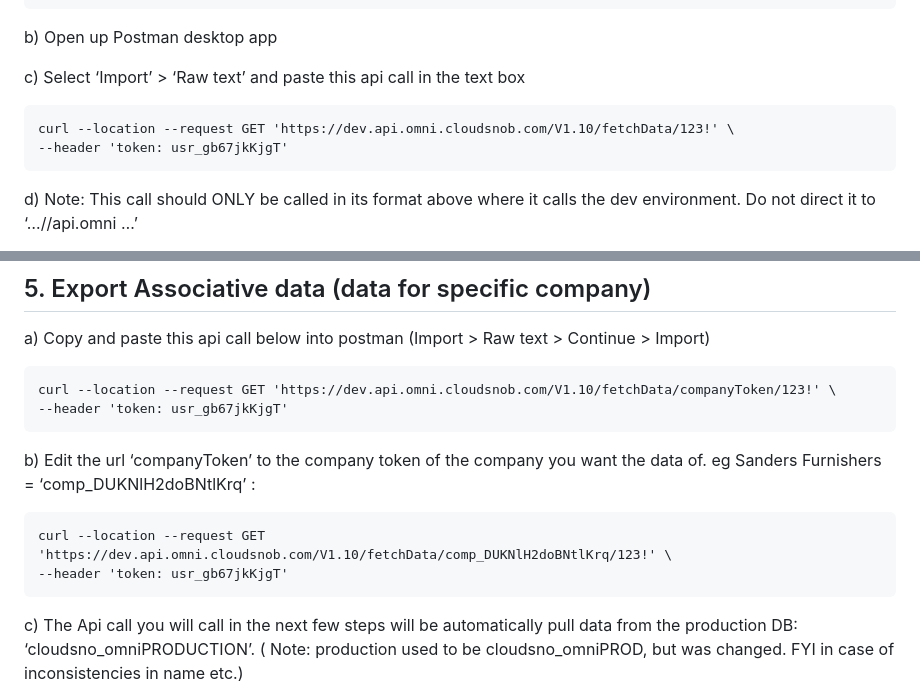
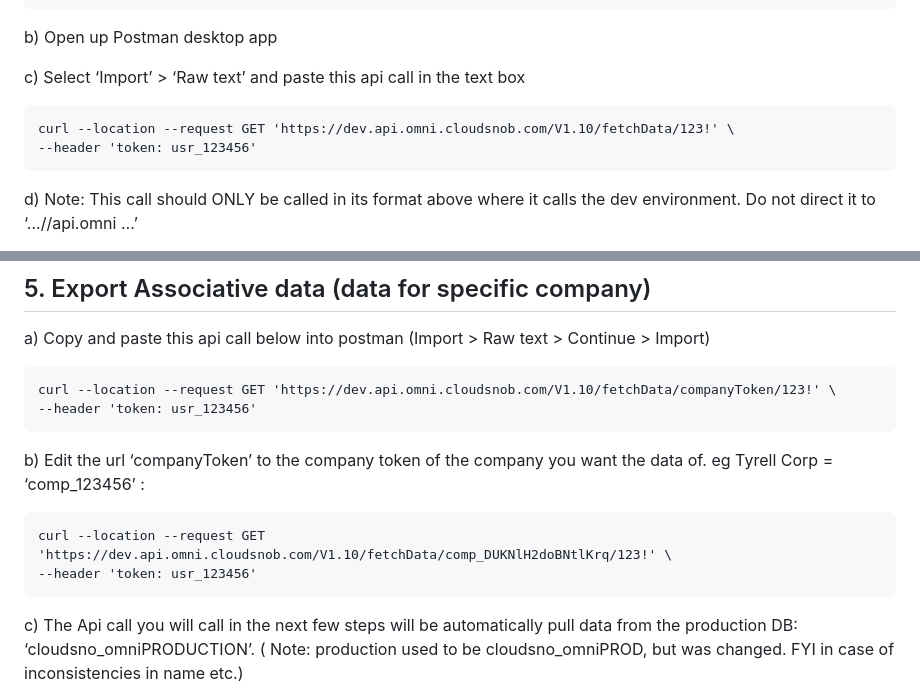
Before and after one commit to YehudisWolf/Omni-Store-Documentation, a Markdown page: docs/src/migrating_DB.md, 2 parts joined by grey strips. Drawn GitHub-style.

```diff
--- a/docs/src/migrating_DB.md
+++ b/docs/src/migrating_DB.md
@@ -48,7 +48,7 @@ b) Open up Postman desktop app
 c) Select ‘Import’ > ‘Raw text’ and paste this api call in the text box
 
     curl --location --request GET 'https://dev.api.omni.cloudsnob.com/V1.10/fetchData/123!' \
-    --header 'token: usr_gb67jkKjgT'
+    --header 'token: usr_123456'
 
 d) Note:
   This call should ONLY be called in its format above where it calls the dev environment. Do not direct it to ‘…//api.omni …’
@@ -76,12 +76,12 @@ m) Do not attempt to copy and past the returned code in postman instead of downl
 a) Copy and paste this api call below into postman (Import > Raw text > Continue > Import)
 
     curl --location --request GET 'https://dev.api.omni.cloudsnob.com/V1.10/fetchData/companyToken/123!' \
-    --header 'token: usr_gb67jkKjgT'
+    --header 'token: usr_123456'
 
-b) Edit the url ‘companyToken’ to the company token of the company you want the data of. eg Sanders Furnishers = ‘comp_DUKNlH2doBNtlKrq’ :
+b) Edit the url ‘companyToken’ to the company token of the company you want the data of. eg Tyrell Corp = ‘comp_123456’ :
 
     curl --location --request GET 'https://dev.api.omni.cloudsnob.com/V1.10/fetchData/comp_DUKNlH2doBNtlKrq/123!' \
-    --header 'token: usr_gb67jkKjgT'
+    --header 'token: usr_123456'
 
 c) The Api call you will call in the next few steps will be automatically pull data from the production DB: ‘cloudsno_omniPRODUCTION’. ( Note: production used to be cloudsno_omniPROD, but was changed. FYI in case of inconsistencies in name etc.)
 
```
